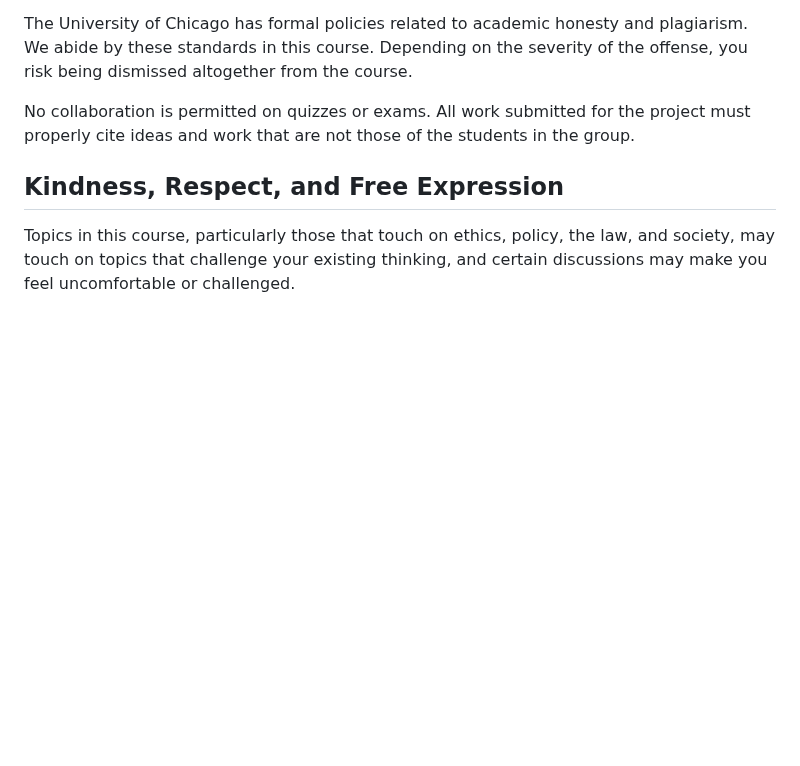
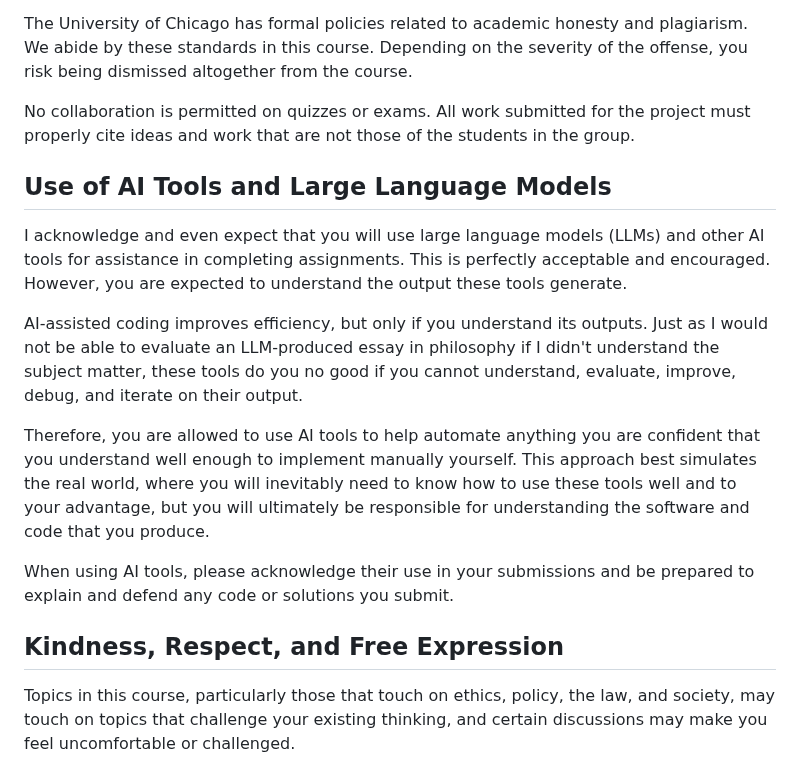
Before and after one commit to noise-lab/security-course, a Markdown page: docs/syllabus.md, the part around the change. Drawn GitHub-style; blank space fills up the shorter version.

Commit message:
AI policy in syllabus

```diff
--- a/docs/syllabus.md
+++ b/docs/syllabus.md
@@ -112,6 +112,27 @@ No collaboration is permitted on quizzes or exams. All work submitted for the
 project must properly cite ideas and work that are not those of the students
 in the group.
 
+## Use of AI Tools and Large Language Models
+
+I acknowledge and even expect that you will use large language models (LLMs)
+and other AI tools for assistance in completing assignments. This is perfectly
+acceptable and encouraged. However, you are expected to understand the output
+these tools generate.
+
+AI-assisted coding improves efficiency, but only if you understand its outputs.
+Just as I would not be able to evaluate an LLM-produced essay in philosophy if
+I didn't understand the subject matter, these tools do you no good if you cannot
+understand, evaluate, improve, debug, and iterate on their output.
+
+Therefore, you are allowed to use AI tools to help automate anything you are
+confident that you understand well enough to implement manually yourself. This
+approach best simulates the real world, where you will inevitably need to know
+how to use these tools well and to your advantage, but you will ultimately be
+responsible for understanding the software and code that you produce.
+
+When using AI tools, please acknowledge their use in your submissions and be
+prepared to explain and defend any code or solutions you submit.
+
 ## Kindness, Respect, and Free Expression
 
 Topics in this course, particularly those that touch on ethics, policy, the
```
